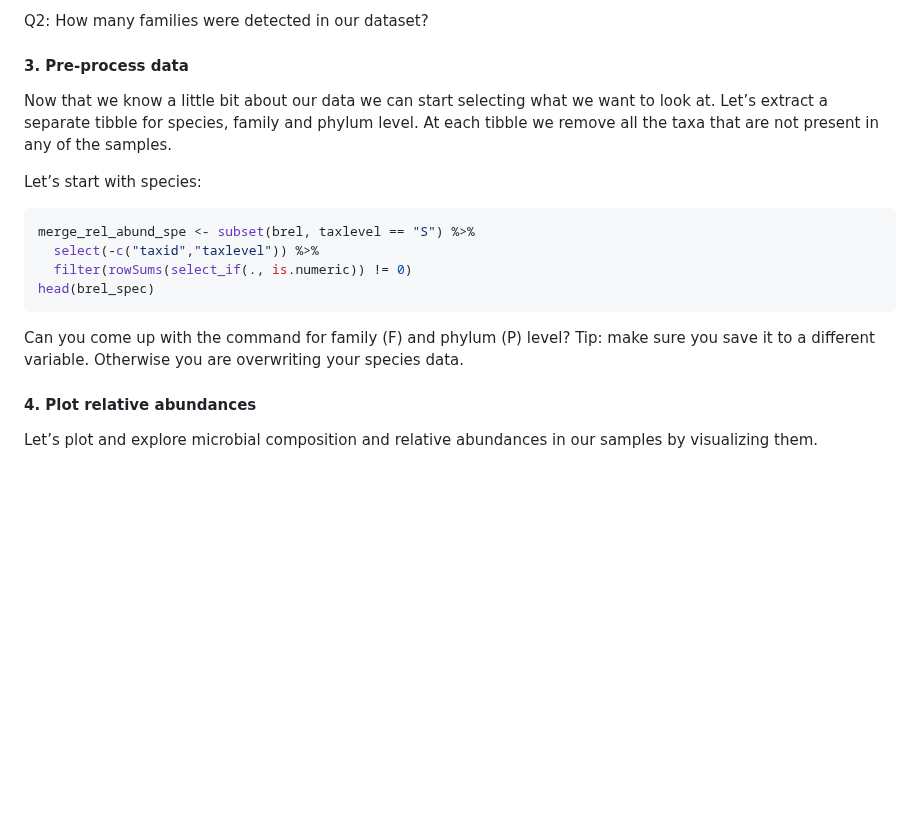
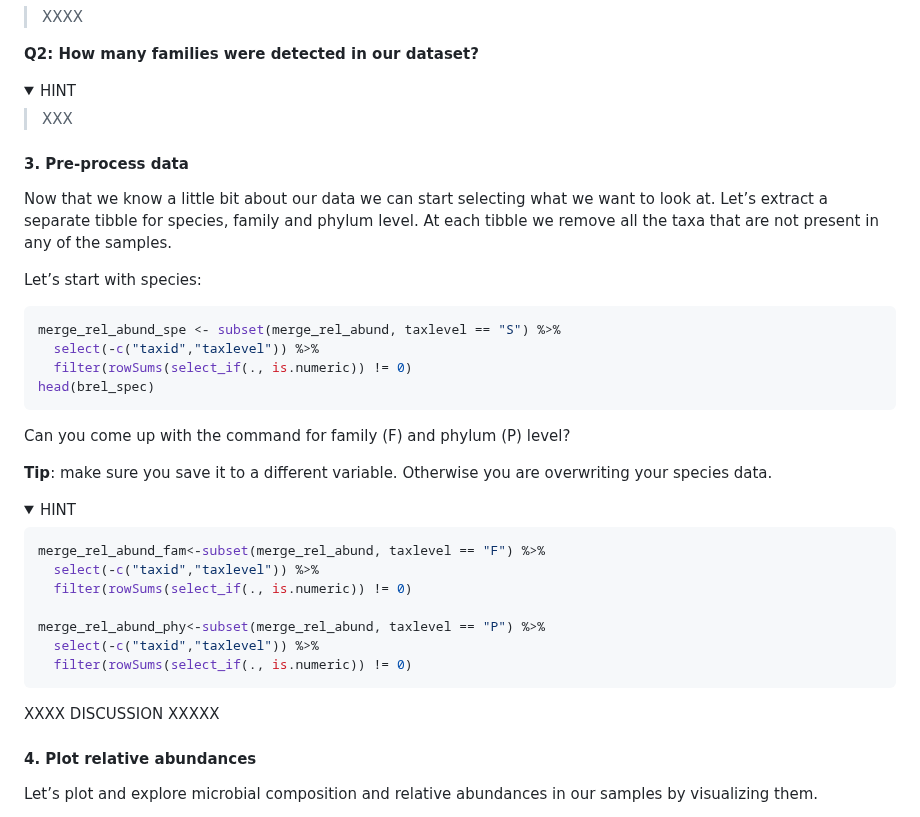
Before and after one commit to vincentmanz/Metagenomics_2024, a Markdown page: Day_2/Day2_READBASED_stats.md, the part around one of its changes. Drawn GitHub-style; folded sections open; blank space fills up the shorter version.

````diff
--- a/Day_2/Day2_READBASED_stats.md
+++ b/Day_2/Day2_READBASED_stats.md
@@ -48,6 +52,18 @@ Q1: How many samples do we have in the matadata and in out data tibble
 
-Q2: How many families were detected in our dataset?
+> XXXX
 
+</details>
+
+**Q2: How many families were detected in our dataset?**
+
+<details>
+<summary>
+HINT
+</summary>
+
+> XXX
+
+</details>
 
 #### 3. Pre-process data
 
@@ -56,14 +72,35 @@ Now that we know a little bit about our data we can start selecting what we want
 Let’s start with species:
 
 ```R
-merge_rel_abund_spe <- subset(brel, taxlevel == "S") %>%
+merge_rel_abund_spe <- subset(merge_rel_abund, taxlevel == "S") %>%
   select(-c("taxid","taxlevel")) %>%
   filter(rowSums(select_if(., is.numeric)) != 0)
 head(brel_spec)
 ```
 
-Can you come up with the command for family (F) and phylum (P) level? Tip: make sure you save it to a different variable. Otherwise you are overwriting your species data.
+Can you come up with the command for family (F) and phylum (P) level?
 
+**Tip**: make sure you save it to a different variable. Otherwise you are overwriting your species data.
+
+<details>
+<summary>
+HINT
+</summary>
+
+```r
+merge_rel_abund_fam<-subset(merge_rel_abund, taxlevel == "F") %>%
+  select(-c("taxid","taxlevel")) %>%
+  filter(rowSums(select_if(., is.numeric)) != 0)
+
+merge_rel_abund_phy<-subset(merge_rel_abund, taxlevel == "P") %>%
+  select(-c("taxid","taxlevel")) %>%
+  filter(rowSums(select_if(., is.numeric)) != 0)
+```
+
+</details>
+
+
+XXXX DISCUSSION XXXXX
 
 
 #### 4. Plot relative abundances
````
Also changed, not shown: other parts of Day_2/Day2_READBASED_stats.md (+129 -3 lines), Day_1/Day1_unix_intro.md (+3 -3 lines).
